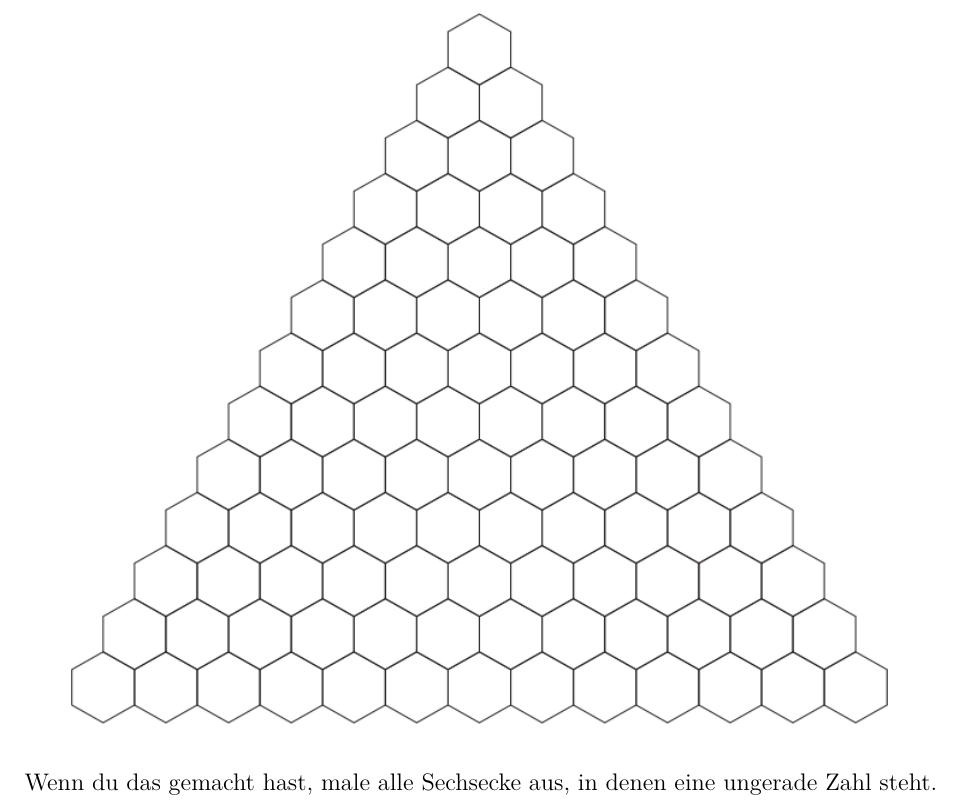
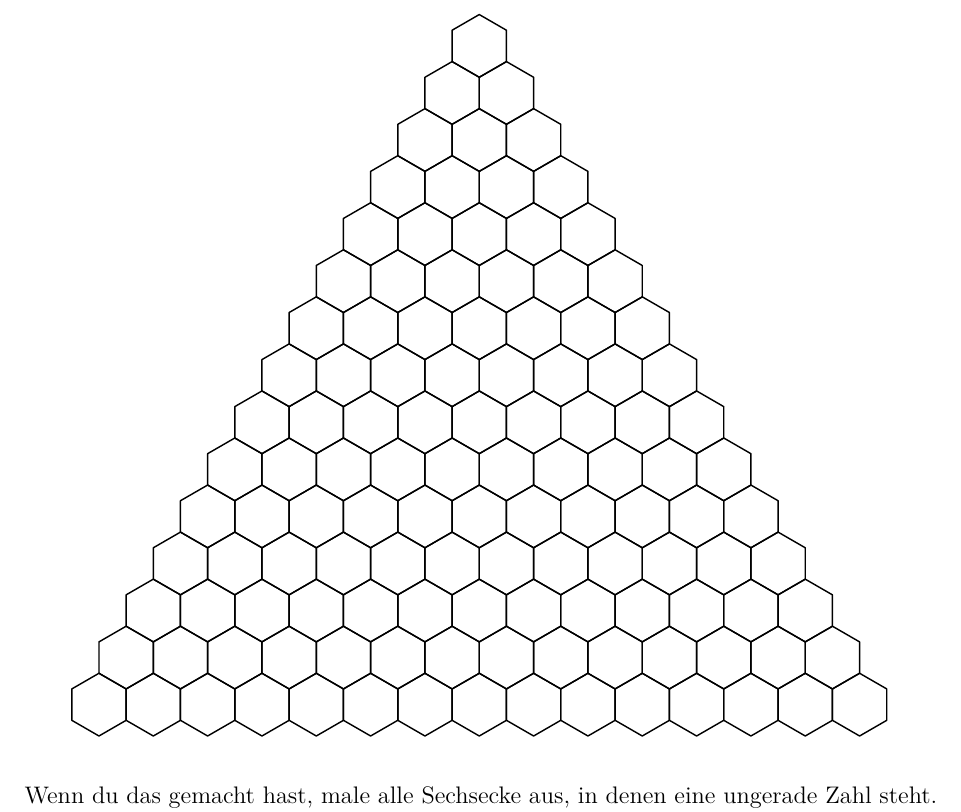
Before and after one commit to GraffL/Mathezirkel, a LaTeX document (Fraktale Dimensionen/Blatt3.tex): part of page 9 of 12, cut so that both start at the same text. Compiled offline with pdfLaTeX.

Commit message:
Pascalsches Dreieck vektorisiert

```diff
--- a/Fraktale Dimensionen/Blatt3.tex
+++ b/Fraktale Dimensionen/Blatt3.tex
@@ -291,7 +291,7 @@ Es gibt aber nicht nur Fraktale aus Linien - man kann genauso gut Fraktale aus z
 	Befülle dann die Figur auf der nächsten Seite so mit Zahlen, dass das Pascalsche Dreieck entsteht (in jedem der Sechsecke soll also eine Zahl stehen und in jeder Zeile steht im linken und im rechten Sechseck eine $1$):
 
 	\begin{center}
-		\includegraphics[width=.9\textwidth]{Bilder/pascal-triangle.png}
+		\includegraphics[width=.9\textwidth]{Bilder/Pascalsches-Dreieck.pdf}
 	\end{center}
 
 	Wenn du das gemacht hast, male alle Sechsecke aus, in denen eine ungerade Zahl steht. Fällt dir dabei etwas auf?
```
Also changed, not shown: Fraktale Dimensionen/Blatt3.pdf.
